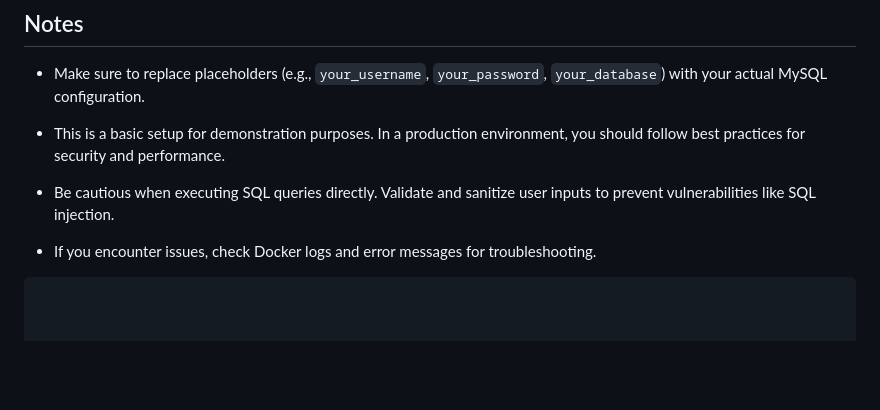
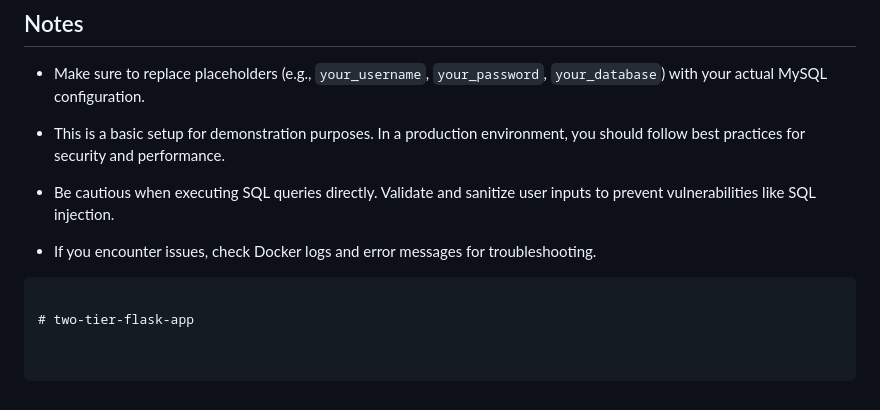
Before and after one commit to AsifKamalHm/two-tier-flask-app, a Markdown page: README.md, the part around the change. Rendered like a GitHub page; blank space fills up the shorter version.

````diff
--- a/README.md
+++ b/README.md
@@ -128,3 +128,5 @@ docker run -d \
 - If you encounter issues, check Docker logs and error messages for troubleshooting.
 
 ```
+
+# two-tier-flask-app
````
